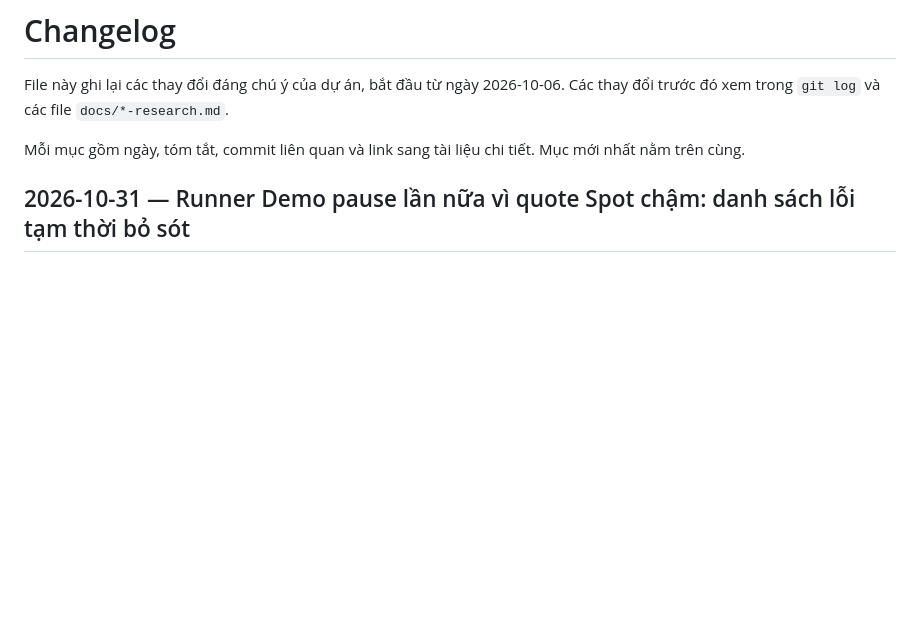
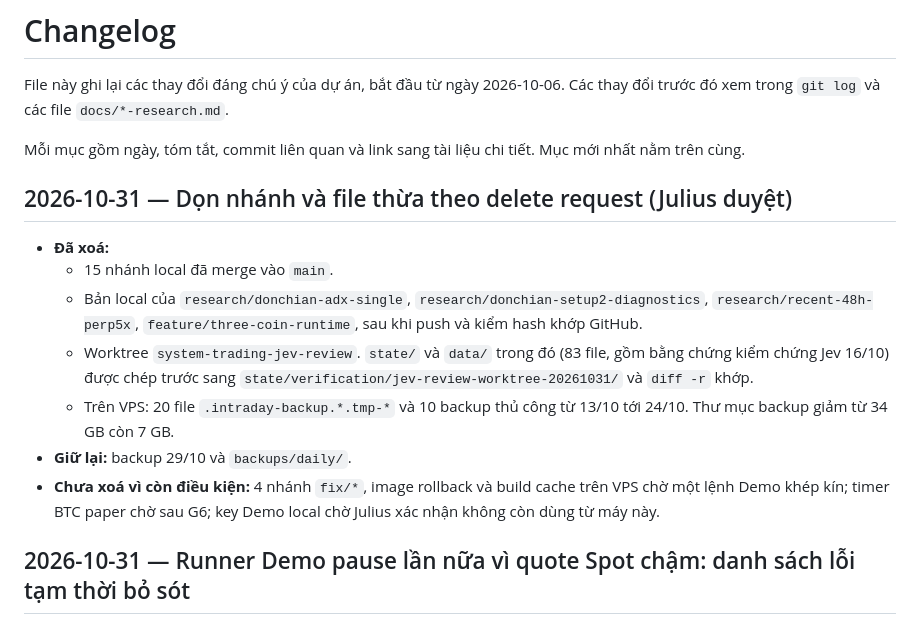
Before and after one commit to juliuss1907/AIgorithmic-trading, a Markdown page: CHANGELOG.md, the part around the change. GitHub-like rendering; blank space fills up the shorter version.

Commit message:
docs: record the approved branch and backup cleanup
Co-Authored-By: Claude Opus 5.5 <noreply@anthropic.com>

```diff
--- a/CHANGELOG.md
+++ b/CHANGELOG.md
@@ -3,6 +3,16 @@
 File này ghi lại các thay đổi đáng chú ý của dự án, bắt đầu từ ngày 2026-10-06. Các thay đổi trước đó xem trong `git log` và các file `docs/*-research.md`.
 
 Mỗi mục gồm ngày, tóm tắt, commit liên quan và link sang tài liệu chi tiết. Mục mới nhất nằm trên cùng.
+
+## 2026-10-31 — Dọn nhánh và file thừa theo delete request (Julius duyệt)
+
+- **Đã xoá:**
+  - 15 nhánh local đã merge vào `main`.
+  - Bản local của `research/donchian-adx-single`, `research/donchian-setup2-diagnostics`, `research/recent-48h-perp5x`, `feature/three-coin-runtime`, sau khi push và kiểm hash khớp GitHub.
+  - Worktree `system-trading-jev-review`. `state/` và `data/` trong đó (83 file, gồm bằng chứng kiểm chứng Jev 16/10) được chép trước sang `state/verification/jev-review-worktree-20261031/` và `diff -r` khớp.
+  - Trên VPS: 20 file `.intraday-backup.*.tmp-*` và 10 backup thủ công từ 13/10 tới 24/10. Thư mục backup giảm từ 34 GB còn 7 GB.
+- **Giữ lại:** backup 29/10 và `backups/daily/`.
+- **Chưa xoá vì còn điều kiện:** 4 nhánh `fix/*`, image rollback và build cache trên VPS chờ một lệnh Demo khép kín; timer BTC paper chờ sau G6; key Demo local chờ Julius xác nhận không còn dùng từ máy này.
 
 ## 2026-10-31 — Runner Demo pause lần nữa vì quote Spot chậm: danh sách lỗi tạm thời bỏ sót
 
```
